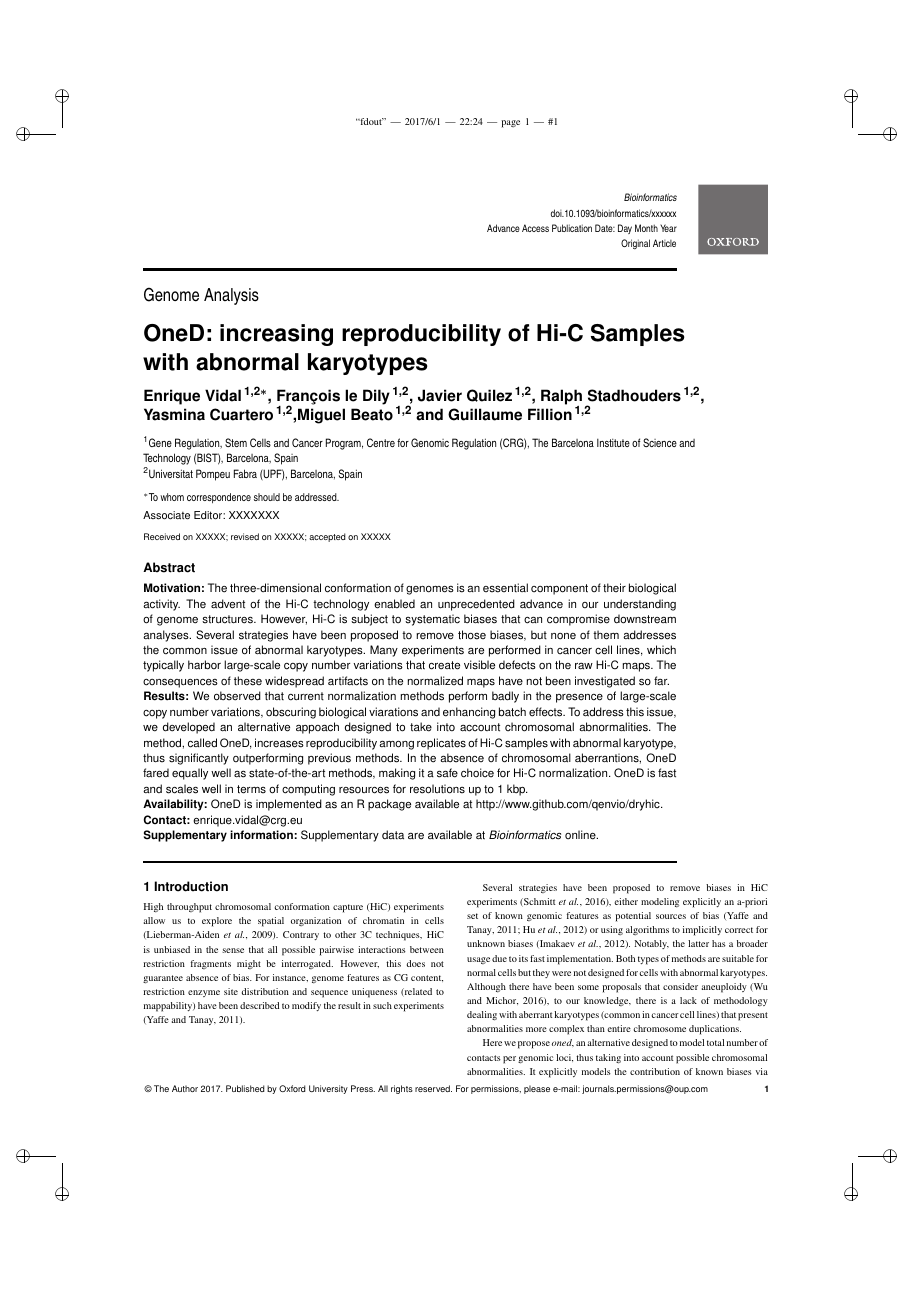
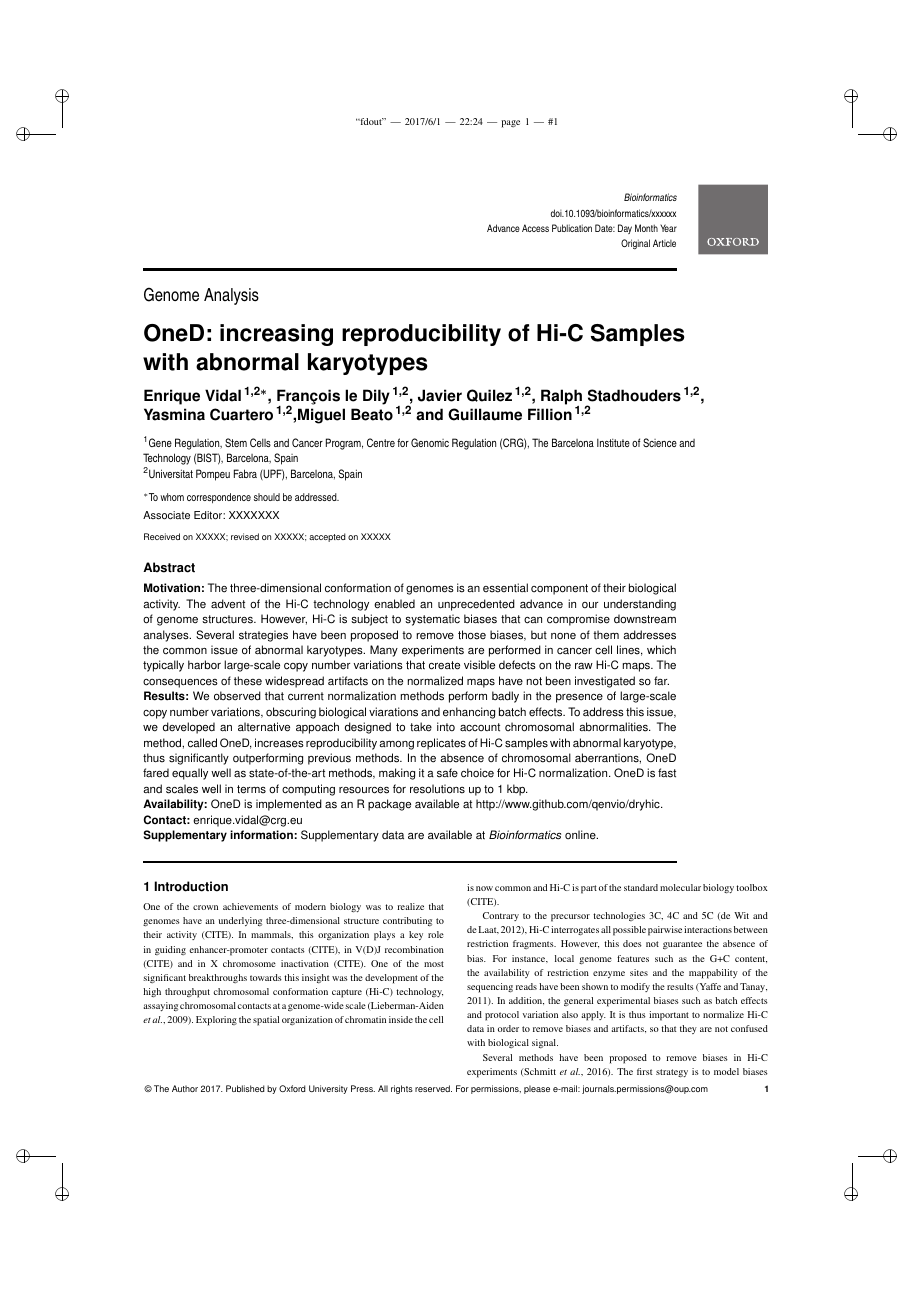
Before and after one commit to qenvio/dryhic_paper, a LaTeX paper (main.tex): page 1 of 4 before the commit and page 1 of 5 after it. Compiled offline with pdfLaTeX.

Commit message:
Wrote the first few paragraphs of the introduction.

```diff
--- a/main.tex
+++ b/main.tex
@@ -53,8 +53,28 @@ terms of computing resources for resolutions up to 1 kbp.\\
 
 \section{Introduction}
 
-High throughput chromosomal conformation capture (HiC) experiments allow us to explore the spatial organization of chromatin in cells \citep{lieberman2009comprehensive}. Contrary to other 3C techniques, HiC is unbiased in the sense that all possible pairwise interactions between restriction fragments might be interrogated. However, this does not guarantee absence of bias. For instance, genome features as CG content, restriction enzyme site distribution and sequence uniqueness (related to mappability) have been described to modify the result in such experiments \citep{yaffe2011probabilistic}.
+One of the crown achievements of modern biology was to realize that
+genomes have an underlying three-dimensional structure contributing to
+their activity (CITE). In mammals, this organization plays a key role in
+guiding enhancer-promoter contacts (CITE), in V(D)J recombination (CITE)
+and in X chromosome inactivation (CITE). One of the most significant
+breakthroughs towards this insight was the development of the high
+throughput chromosomal conformation capture (Hi-C) technology, assaying
+chromosomal contacts at a genome-wide scale
+\citep{lieberman2009comprehensive}. Exploring the spatial organization of
+chromatin inside the cell is now common and Hi-C is part of the standard
+molecular biology toolbox (CITE).
 
-Several strategies have been proposed to remove biases in HiC experiments \citep{schmitt2016genome}, either modeling explicitly an a-priori set of known genomic features as potential sources of bias \citep{yaffe2011probabilistic,hu2012hicnorm} or using algorithms to implicitly correct for unknown biases \citep{imakaev2012iterative}. Notably, the latter has a broader usage due to its fast implementation. Both types of methods are suitable for normal cells but they were not designed for cells with abnormal karyotypes. Although there have been some proposals that consider aneuploidy \citep{wu2016computational}, to our knowledge, there is a lack of methodology dealing with aberrant karyotypes (common in cancer cell lines) that present abnormalities more complex than entire chromosome duplications.
+Contrary to the precursor technologies 3C, 4C and 5C \citep{de2012decade},
+Hi-C interrogates all possible pairwise interactions between restriction
+fragments. However, this does not guarantee the absence of bias. For
+instance, local genome features such as the G+C content, the availability
+of restriction enzyme sites and the mappability of the sequencing reads
+have been shown to modify the results \citep{yaffe2011probabilistic}. In
+addition, the general experimental biases such as batch effects and
+protocol variation also apply. It is thus important to normalize
+Hi-C data in order to remove biases and artifacts, so that they are not
+confused with biological signal.
 
-Here we propose \textit{oned}, an alternative designed to model total number of contacts per genomic loci, thus taking into account possible chromosomal abnormalities. It explicitly models the contribution of known biases via a generalized additive model (GAM). The resulting data present better overall reproducibility between replicas and across different protocols, specially, but not restricted to, in the presence of aberrant karyotypes. Besides, the implementation is fast and scales up to 1 Kbp resolution with reasonable computing resources.
+Several methods have been proposed to remove biases in Hi-C experiments
+\citep{schmitt2016genome}. The first strategy is to model biases
```
Also changed, not shown: references.bib (+11 -0 lines), main.tex (27 more changed lines).
